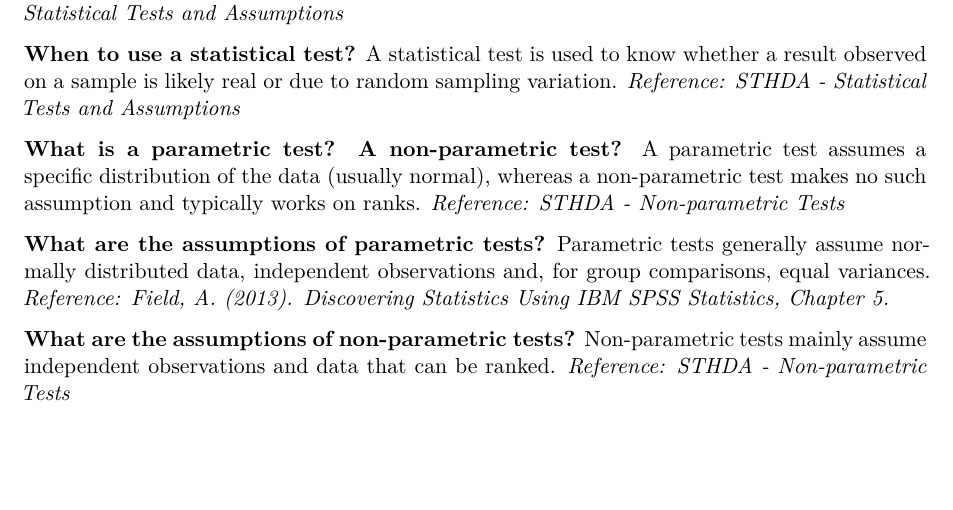
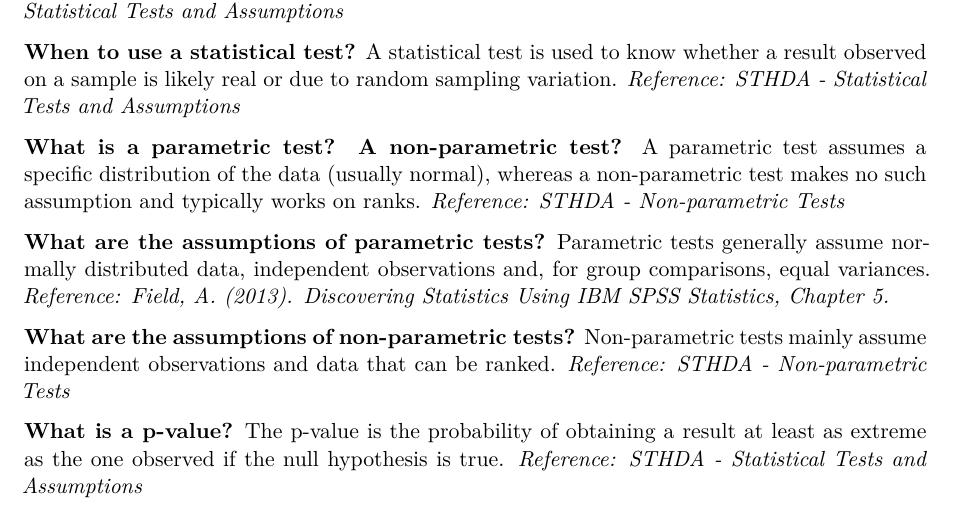
Before and after one commit to tuba1079/IEAP-Series02-RStudio, a Quarto document (Doc-RStudioSeries02.qmd): part of the page, cut so that both start at the same text, the shorter picture padded with empty space. Rendered offline with R 4.5, knitr and Pandoc in place of Quarto, then LaTeX, with nearby package versions; drawn as R Markdown's standard PDF in place of the format the file asks for.

Commit message:
Add p-value explanation to course notes
This commit expands the document by adding a new section explaining the concept of a p-value and its interpretation under the null hypothesis.

```diff
--- a/Doc-RStudioSeries02.qmd
+++ b/Doc-RStudioSeries02.qmd
@@ -31,3 +31,5 @@ format:
 **What are the assumptions of parametric tests?** Parametric tests generally assume normally distributed data, independent observations and, for group comparisons, equal variances. *Reference: Field, A. (2013). Discovering Statistics Using IBM SPSS Statistics, Chapter 5.*
 
 **What are the assumptions of non-parametric tests?** Non-parametric tests mainly assume independent observations and data that can be ranked. *Reference: STHDA - Non-parametric Tests*
+
+**What is a p-value?** The p-value is the probability of obtaining a result at least as extreme as the one observed if the null hypothesis is true. *Reference: STHDA - Statistical Tests and Assumptions*
```
